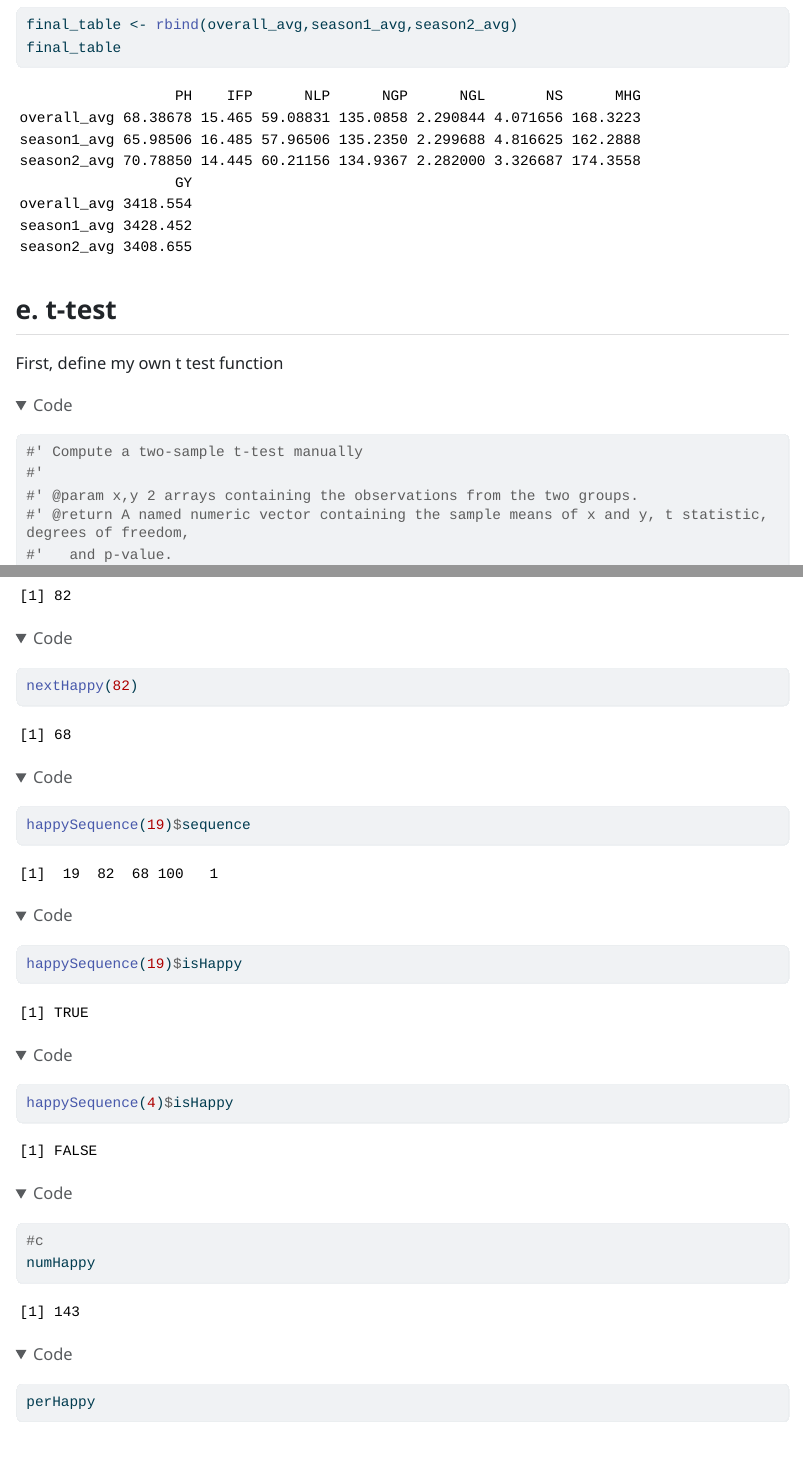
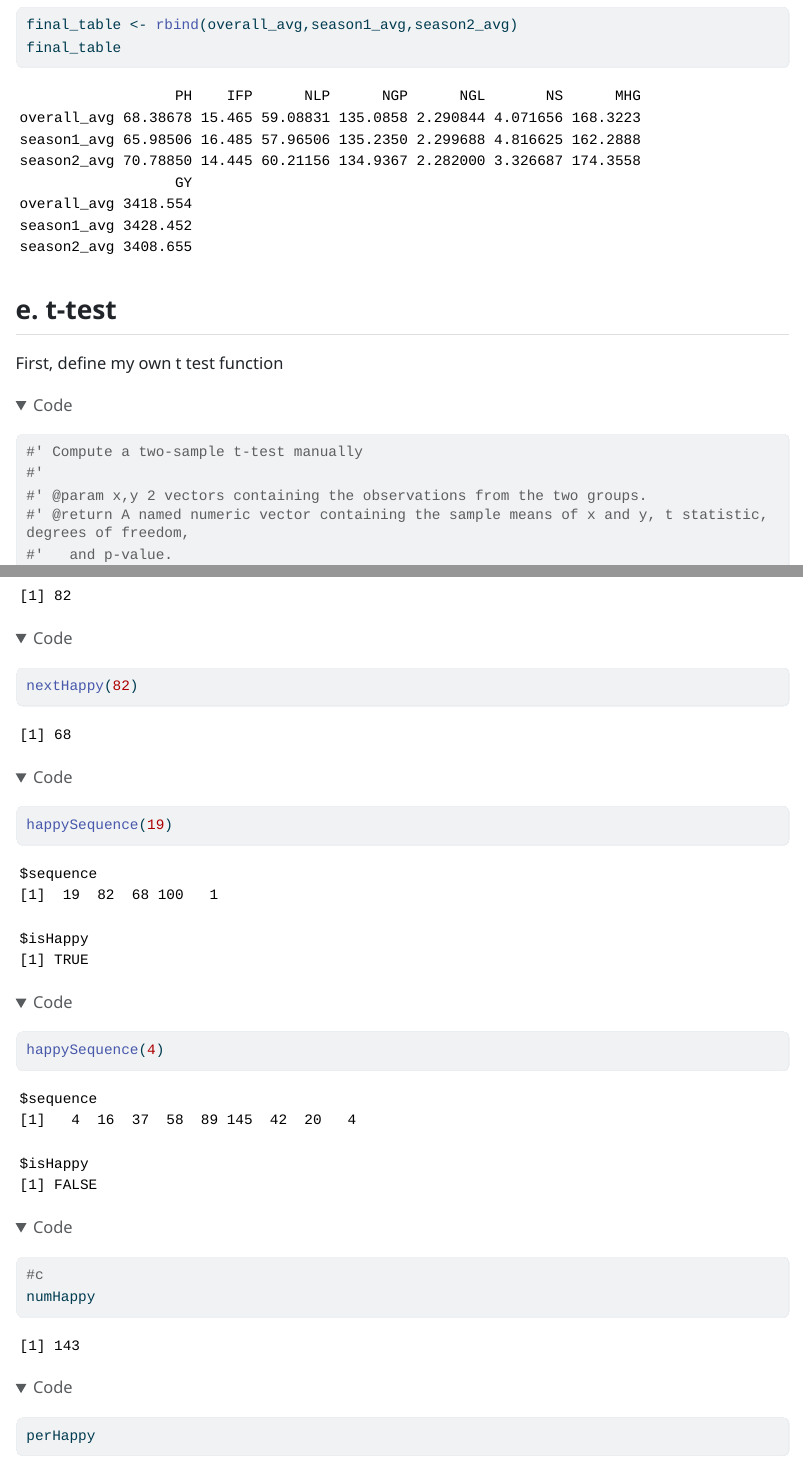
Before and after one commit to sujun-cmd/stats506-ps01, a Quarto document (ps01.qmd): the page in a window 1100 px wide, from 5170 px down, and a second part further down, joined at a grey line. The pictures show the output file ps01.html that the author committed with the source, opened offline; folded parts are opened; long lines of code are wrapped.

Commit message:
minor changes

````diff
--- a/ps01.qmd
+++ b/ps01.qmd
@@ -124,7 +124,7 @@ First, define my own t test function
 ```{r}
 #' Compute a two-sample t-test manually
 #'
-#' @param x,y 2 arrays containing the observations from the two groups.
+#' @param x,y 2 vectors containing the observations from the two groups.
 #' @return A named numeric vector containing the sample means of x and y, t statistic, degrees of freedom,
 #'   and p-value.
 my_t_test <- function(x, y) {
@@ -341,9 +341,9 @@ maxIndex <- which(isHappy & seqLen == maxLen)
 #Test cases required:
 nextHappy(19)
 nextHappy(82)
-happySequence(19)$sequence
-happySequence(19)$isHappy
-happySequence(4)$isHappy
+happySequence(19)
+
+happySequence(4)
 #c
 numHappy
 perHappy
````
Also changed, not shown: ps01.html.
